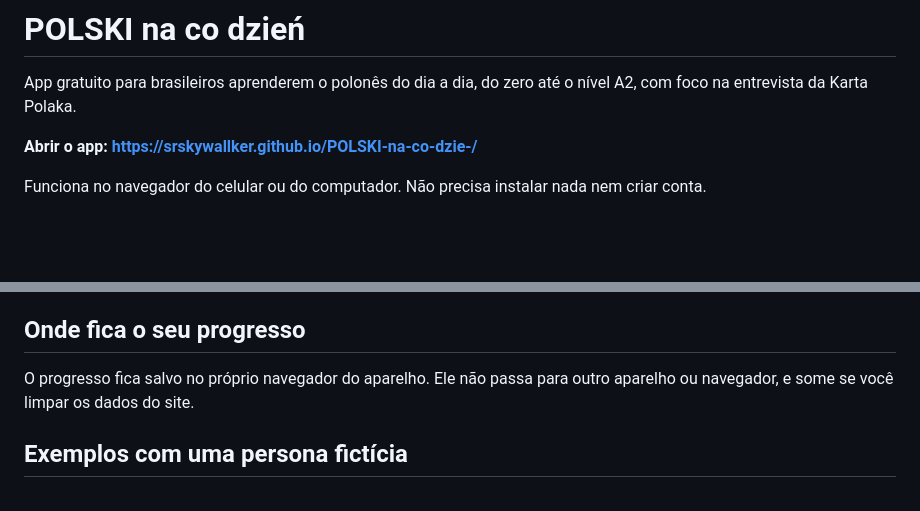
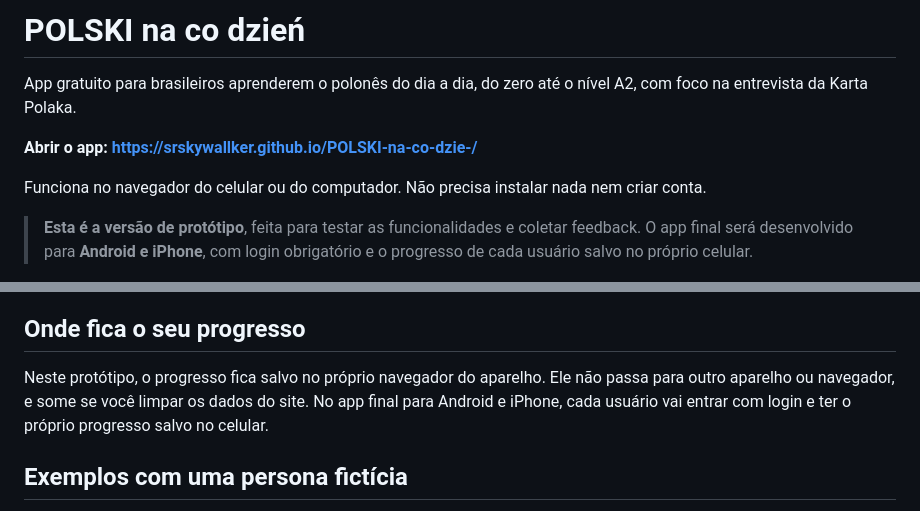
Before and after one commit to Srskywallker/POLSKI-na-co-dzie-, a Markdown page: README.md, 2 parts joined by grey strips. GitHub-like rendering; blank space fills up the shorter version.

Commit message:
README: deixa claro que é protótipo do app Android/iPhone

```diff
--- a/README.md
+++ b/README.md
@@ -5,6 +5,8 @@ App gratuito para brasileiros aprenderem o polonês do dia a dia, do zero até o
 **Abrir o app: https://srskywallker.github.io/POLSKI-na-co-dzie-/**
 
 Funciona no navegador do celular ou do computador. Não precisa instalar nada nem criar conta.
+
+> **Esta é a versão de protótipo**, feita para testar as funcionalidades e coletar feedback. O app final será desenvolvido para **Android e iPhone**, com login obrigatório e o progresso de cada usuário salvo no próprio celular.
 
 <img src="docs/progresso.png" alt="Tela de progresso do app, com as conquistas de cultura pop e a Galeria histórica" width="360">
 
@@ -52,7 +54,7 @@ O reconhecimento de voz é o do próprio navegador, em polonês:
 
 ## Onde fica o seu progresso
 
-O progresso fica salvo no próprio navegador do aparelho. Ele não passa para outro aparelho ou navegador, e some se você limpar os dados do site.
+Neste protótipo, o progresso fica salvo no próprio navegador do aparelho. Ele não passa para outro aparelho ou navegador, e some se você limpar os dados do site. No app final para Android e iPhone, cada usuário vai entrar com login e ter o próprio progresso salvo no celular.
 
 ## Exemplos com uma persona fictícia
 
```
